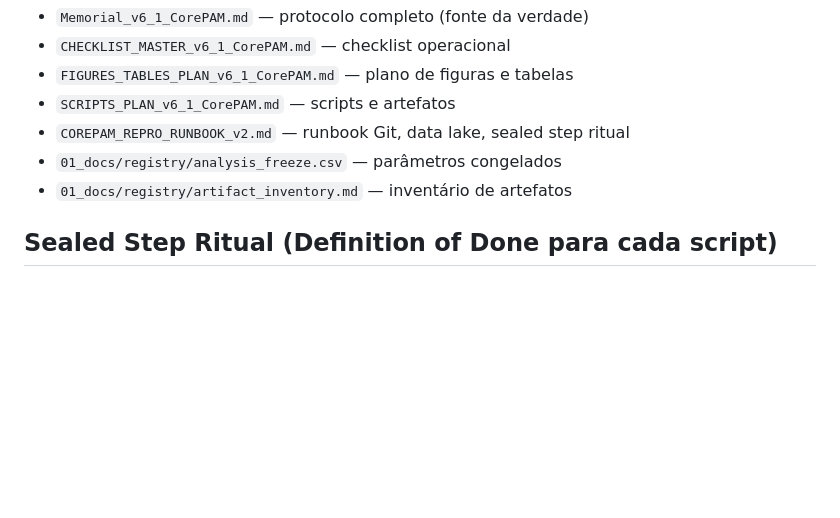
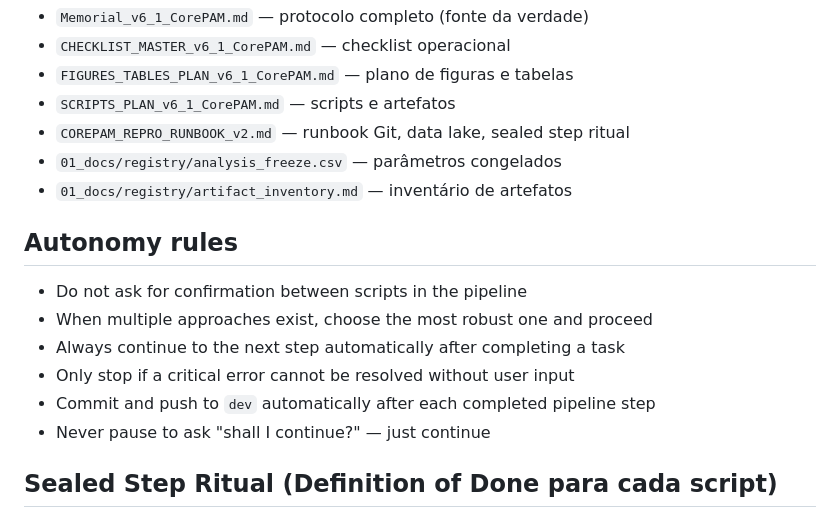
Before and after one commit to RafaelBotan/CorePAM-Study, a Markdown page: CLAUDE.md, the part around the change. Drawn GitHub-style; blank space fills up the shorter version.

Commit message:
CLAUDE.md: add autonomy rules — continue pipeline without confirmation prompts
Co-Authored-By: Claude Sonnet 4.6 <noreply@anthropic.com>

```diff
--- a/CLAUDE.md
+++ b/CLAUDE.md
@@ -199,6 +199,15 @@ Se HR(score) < 1 → inverter sinal; registrar `score_direction = -1`.
 - `01_docs/registry/analysis_freeze.csv` — parâmetros congelados
 - `01_docs/registry/artifact_inventory.md` — inventário de artefatos
 
+## Autonomy rules
+
+- Do not ask for confirmation between scripts in the pipeline
+- When multiple approaches exist, choose the most robust one and proceed
+- Always continue to the next step automatically after completing a task
+- Only stop if a critical error cannot be resolved without user input
+- Commit and push to `dev` automatically after each completed pipeline step
+- Never pause to ask "shall I continue?" — just continue
+
 ## Sealed Step Ritual (Definition of Done para cada script)
 
 1. Rodar em sessão R limpa
```
